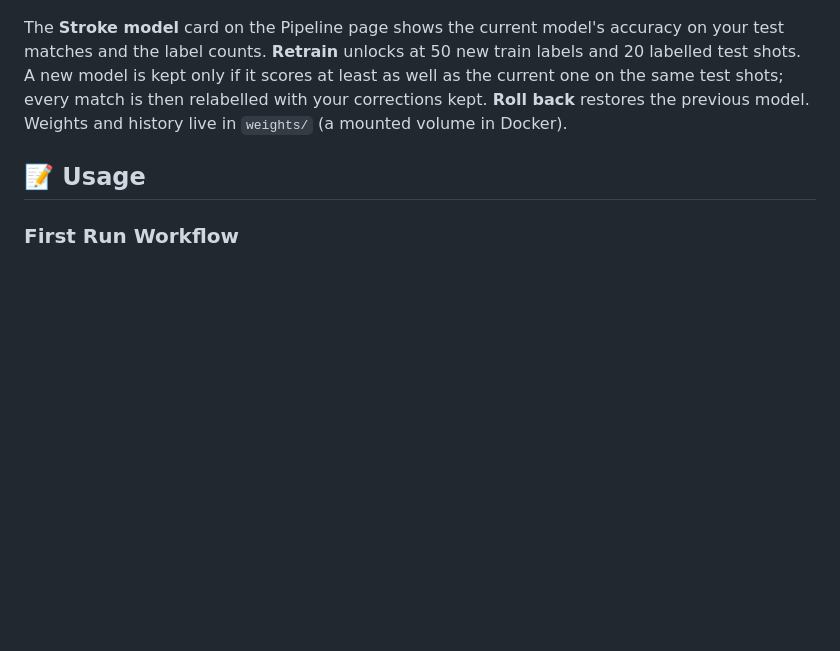
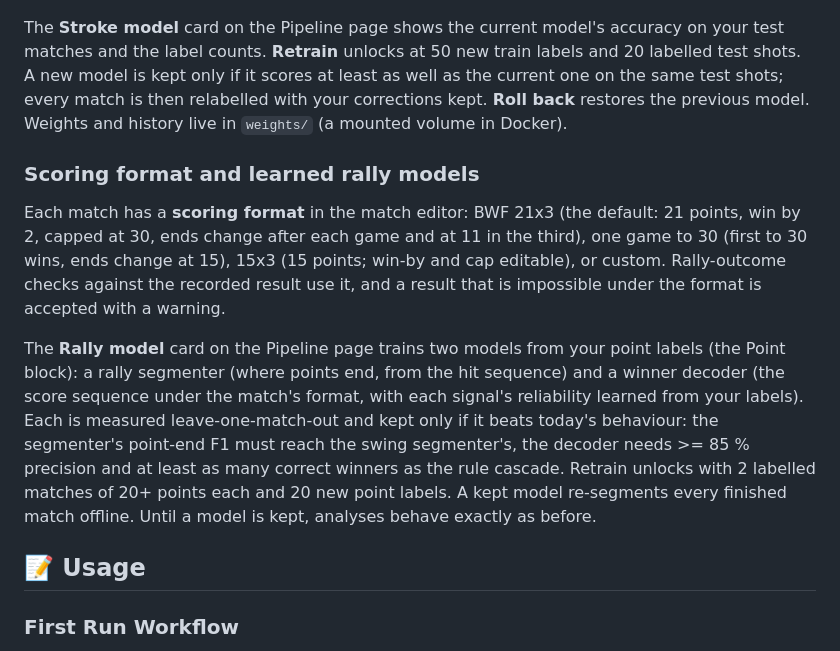
Before and after one commit to seafood-rice/Good-Badminton, a Markdown page: README_EN.md, the part around the change. GitHub-like rendering; blank space fills up the shorter version.

Commit message:
docs: rally winner learning (README, STATE decision and first measurement)
Co-Authored-By: Claude Opus 5.5 <noreply@anthropic.com>

```diff
--- a/README_EN.md
+++ b/README_EN.md
@@ -449,6 +449,12 @@ On Match details, the **Strokes** block under the rally summary lists the detect
 
 The **Stroke model** card on the Pipeline page shows the current model's accuracy on your test matches and the label counts. **Retrain** unlocks at 50 new train labels and 20 labelled test shots. A new model is kept only if it scores at least as well as the current one on the same test shots; every match is then relabelled with your corrections kept. **Roll back** restores the previous model. Weights and history live in `weights/` (a mounted volume in Docker).
 
+### Scoring format and learned rally models
+
+Each match has a **scoring format** in the match editor: BWF 21x3 (the default: 21 points, win by 2, capped at 30, ends change after each game and at 11 in the third), one game to 30 (first to 30 wins, ends change at 15), 15x3 (15 points; win-by and cap editable), or custom. Rally-outcome checks against the recorded result use it, and a result that is impossible under the format is accepted with a warning.
+
+The **Rally model** card on the Pipeline page trains two models from your point labels (the Point block): a rally segmenter (where points end, from the hit sequence) and a winner decoder (the score sequence under the match's format, with each signal's reliability learned from your labels). Each is measured leave-one-match-out and kept only if it beats today's behaviour: the segmenter's point-end F1 must reach the swing segmenter's, the decoder needs >= 85 % precision and at least as many correct winners as the rule cascade. Retrain unlocks with 2 labelled matches of 20+ points each and 20 new point labels. A kept model re-segments every finished match offline. Until a model is kept, analyses behave exactly as before.
+
 ## 📝 Usage
 
 
```
Also changed, not shown: .ai/STATE.md (+9 -1 lines), README.md (+6 -0 lines).
